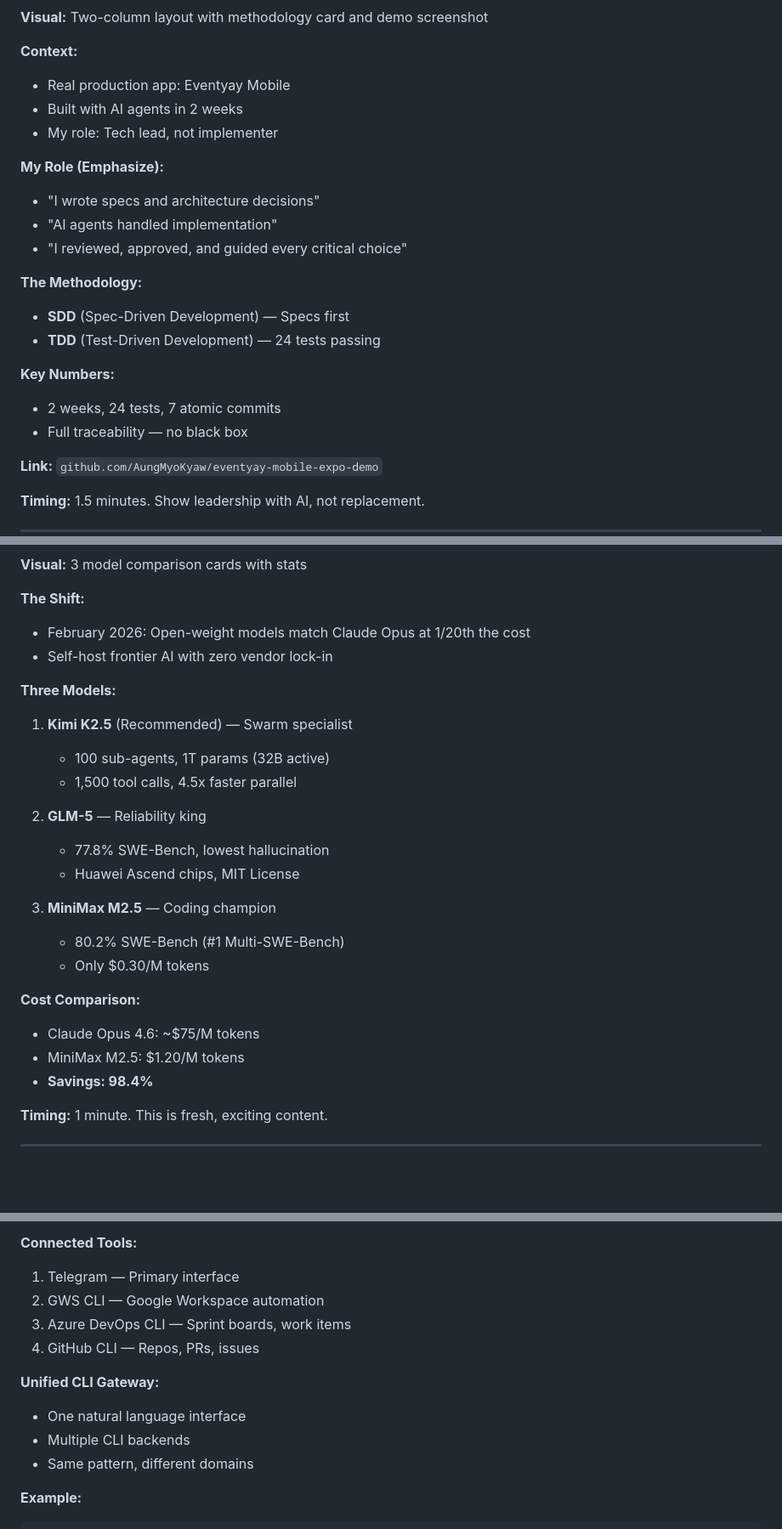
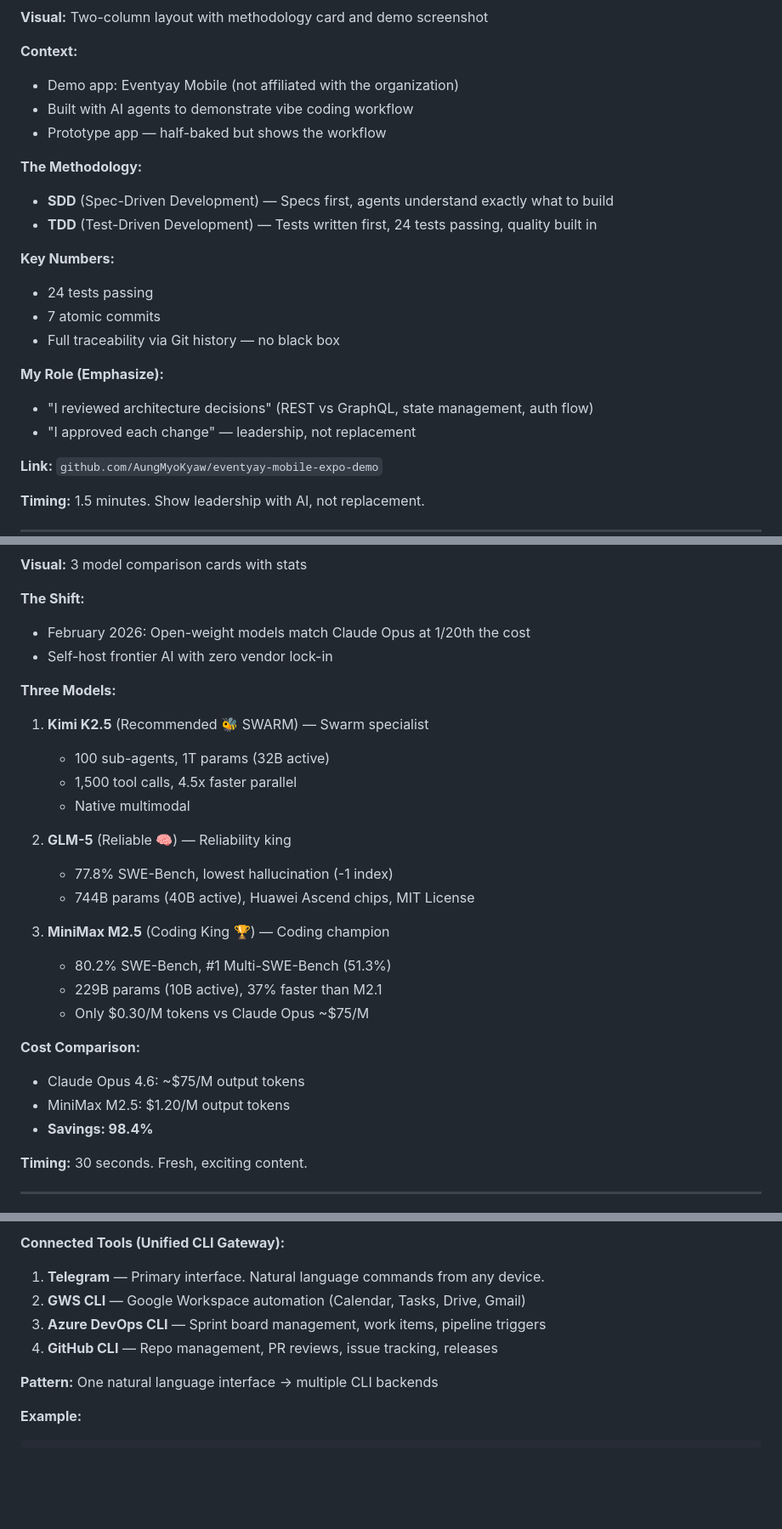
Before and after one commit to AungMyoKyaw/fossasia-2026-presentation, a Markdown page: docs/SPEAKER_NOTES.md, 3 parts joined by grey strips. Shown at 85% size. Drawn GitHub-style; blank space fills up the shorter version.

````diff
--- a/docs/SPEAKER_NOTES.md
+++ b/docs/SPEAKER_NOTES.md
@@ -143,22 +143,22 @@ These notes provide guidance for delivering this presentation effectively. They
 **Visual:** Two-column layout with methodology card and demo screenshot
 
 **Context:**
-- Real production app: Eventyay Mobile
-- Built with AI agents in 2 weeks
-- My role: Tech lead, not implementer
+- Demo app: Eventyay Mobile (not affiliated with the organization)
+- Built with AI agents to demonstrate vibe coding workflow
+- Prototype app — half-baked but shows the workflow
+
+**The Methodology:**
+- **SDD** (Spec-Driven Development) — Specs first, agents understand exactly what to build
+- **TDD** (Test-Driven Development) — Tests written first, 24 tests passing, quality built in
+
+**Key Numbers:**
+- 24 tests passing
+- 7 atomic commits
+- Full traceability via Git history — no black box
 
 **My Role (Emphasize):**
-- "I wrote specs and architecture decisions"
-- "AI agents handled implementation"
-- "I reviewed, approved, and guided every critical choice"
-
-**The Methodology:**
-- **SDD** (Spec-Driven Development) — Specs first
-- **TDD** (Test-Driven Development) — 24 tests passing
-
-**Key Numbers:**
-- 2 weeks, 24 tests, 7 atomic commits
-- Full traceability — no black box
+- "I reviewed architecture decisions" (REST vs GraphQL, state management, auth flow)
+- "I approved each change" — leadership, not replacement
 
 **Link:** `github.com/AungMyoKyaw/eventyay-mobile-expo-demo`
 
@@ -205,24 +205,26 @@ OpenCode Agent → Oh My OpenCode → Tool/API
 
 **Three Models:**
 
-1. **Kimi K2.5** (Recommended) — Swarm specialist
+1. **Kimi K2.5** (Recommended 🐝 SWARM) — Swarm specialist
    - 100 sub-agents, 1T params (32B active)
    - 1,500 tool calls, 4.5x faster parallel
+   - Native multimodal
 
-2. **GLM-5** — Reliability king
-   - 77.8% SWE-Bench, lowest hallucination
-   - Huawei Ascend chips, MIT License
+2. **GLM-5** (Reliable 🧠) — Reliability king
+   - 77.8% SWE-Bench, lowest hallucination (-1 index)
+   - 744B params (40B active), Huawei Ascend chips, MIT License
 
-3. **MiniMax M2.5** — Coding champion
-   - 80.2% SWE-Bench (#1 Multi-SWE-Bench)
-   - Only $0.30/M tokens
+3. **MiniMax M2.5** (Coding King 🏆) — Coding champion
+   - 80.2% SWE-Bench, #1 Multi-SWE-Bench (51.3%)
+   - 229B params (10B active), 37% faster than M2.1
+   - Only $0.30/M tokens vs Claude Opus ~$75/M
 
 **Cost Comparison:**
-- Claude Opus 4.6: ~$75/M tokens
-- MiniMax M2.5: $1.20/M tokens
+- Claude Opus 4.6: ~$75/M output tokens
+- MiniMax M2.5: $1.20/M output tokens
 - **Savings: 98.4%**
 
-**Timing:** 1 minute. This is fresh, exciting content.
+**Timing:** 30 seconds. Fresh, exciting content.
 
 ---
 
@@ -337,14 +319,11 @@ Result: ✓ Blocked, ✓ Tasks created, ✓ Reminder set
 
-**Connected Tools:**
-1. Telegram — Primary interface
-2. GWS CLI — Google Workspace automation
-3. Azure DevOps CLI — Sprint boards, work items
-4. GitHub CLI — Repos, PRs, issues
+**Connected Tools (Unified CLI Gateway):**
+1. **Telegram** — Primary interface. Natural language commands from any device.
+2. **GWS CLI** — Google Workspace automation (Calendar, Tasks, Drive, Gmail)
+3. **Azure DevOps CLI** — Sprint board management, work items, pipeline triggers
+4. **GitHub CLI** — Repo management, PR reviews, issue tracking, releases
 
-**Unified CLI Gateway:**
-- One natural language interface
-- Multiple CLI backends
-- Same pattern, different domains
+**Pattern:** One natural language interface → multiple CLI backends
 
 **Example:**
 ```
````
Also changed, not shown: other parts of docs/SPEAKER_NOTES.md (+57 -76 lines), README.md (+5 -5 lines).
